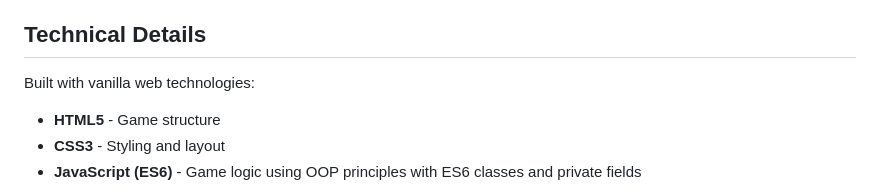
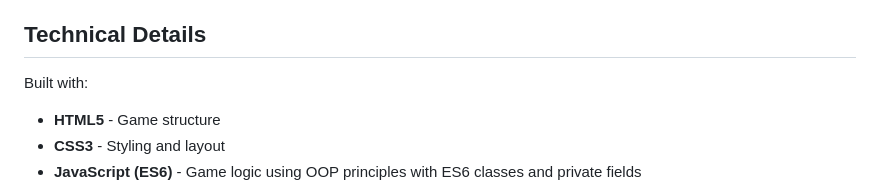
Before and after one commit to philsainbolt/grogu-crossing, a Markdown page: README.md, the part around the change. Rendered like a GitHub page.

Commit message:
demo version

```diff
--- a/README.md
+++ b/README.md
@@ -61,7 +61,7 @@ There's a secret Easter egg that unlocks a special power-up!
 
 ## Technical Details
 
-Built with vanilla web technologies:
+Built with:
 - **HTML5** - Game structure
 - **CSS3** - Styling and layout
 - **JavaScript (ES6)** - Game logic using OOP principles with ES6 classes and private fields
```
